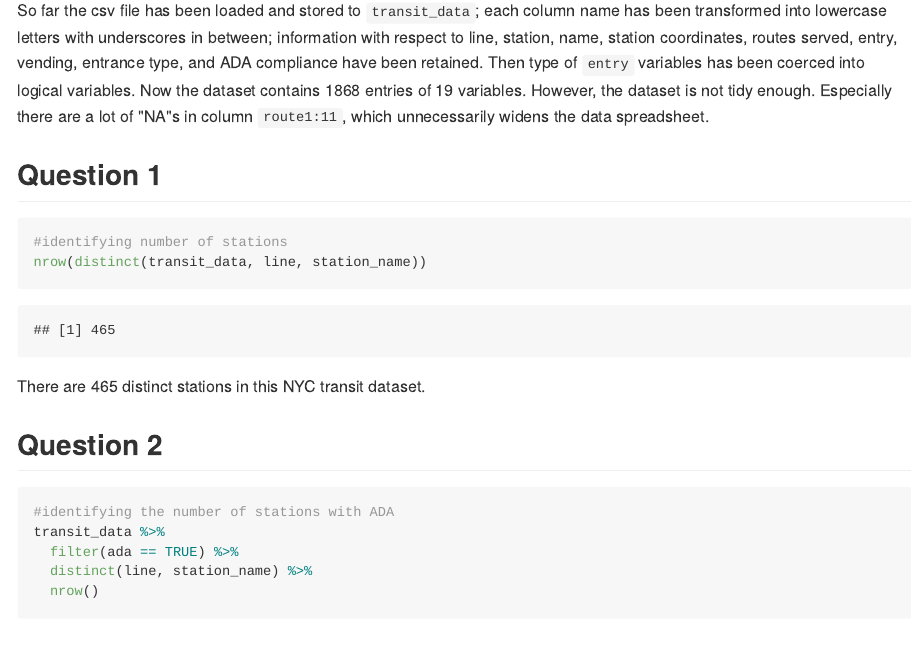
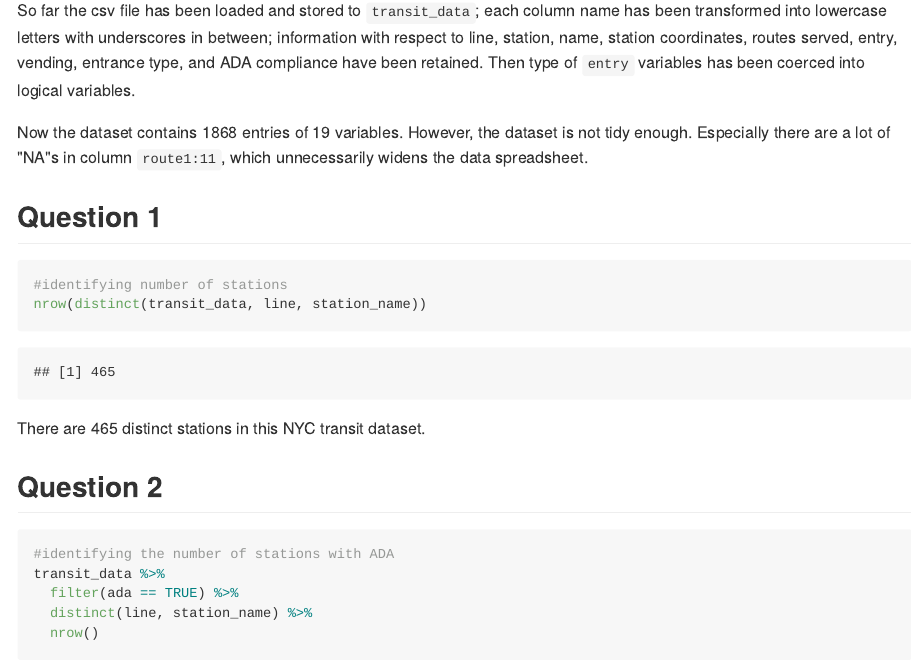
Before and after one commit to jiayi-s/hw2_js5354, an R Markdown document (p8105_hw2_js5354.Rmd): the page in a window 1100 px wide, from 910 px down before the commit and from 930 px down after it, so that both start at the same text. The pictures show the output file p8105_hw2_js5354.md that the author committed with the source, drawn offline in the style of GitHub; long lines of code are wrapped.

Commit message:
Minor formatting changes

```diff
--- a/p8105_hw2_js5354.Rmd
+++ b/p8105_hw2_js5354.Rmd
@@ -32,8 +31,9 @@ transit_data =
 
-  So far the csv file has been loaded and stored to `transit_data`; each column name has been transformed into lowercase letters with underscores in between; information with respect to line, station, name, station coordinates, routes served, entry, vending, entrance type, and ADA compliance have been retained. Then type of `entry` variables has been coerced into logical variables.\
-\
 
-  Now the dataset contains `r dim(transit_data)[1]` entries of `r dim(transit_data)[2]` variables. However, the dataset is not tidy enough. Especially there are a lot of "NA"s in column `route1:11`, which unnecessarily widens the data spreadsheet.
+So far the csv file has been loaded and stored to `transit_data`; each column name has been transformed into lowercase letters with underscores in between; information with respect to line, station, name, station coordinates, routes served, entry, vending, entrance type, and ADA compliance have been retained. Then type of `entry` variables has been coerced into logical variables.\
+
+
+Now the dataset contains `r dim(transit_data)[1]` entries of `r dim(transit_data)[2]` variables. However, the dataset is not tidy enough. Especially there are a lot of "NA"s in column `route1:11`, which unnecessarily widens the data spreadsheet.
 
 ##Question 1
 
```
Also changed, not shown: data/~$HealthyHarborWaterWheelTotals2018-7-28.xlsx (deleted), p8105_hw2_js5354.md, p8105_hw2_js5354.Rmd (6 more changed lines).
